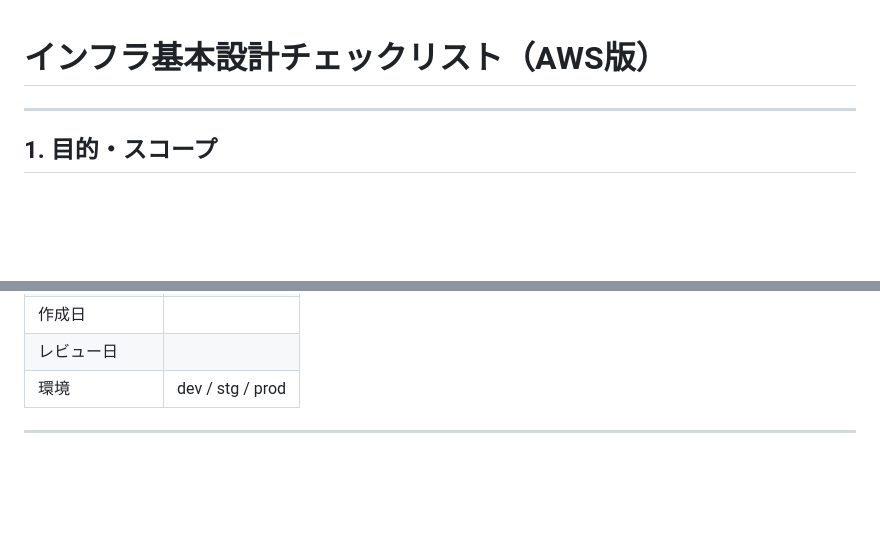
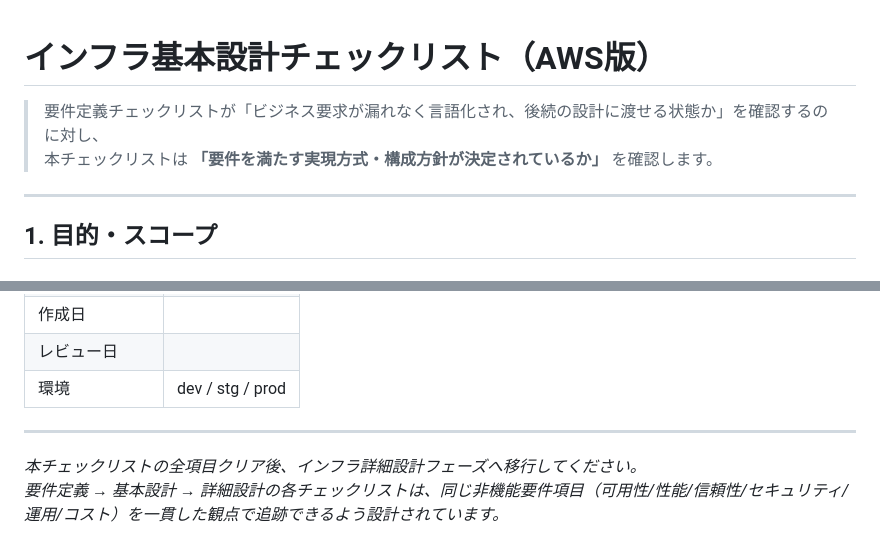
Before and after one commit to suyasuya777/sample-scripts, a Markdown page: design-00-aws/basic-design-checklist.md, 2 parts joined by grey strips. GitHub-like rendering; blank space fills up the shorter version.

```diff
--- a/design-00-aws/basic-design-checklist.md
+++ b/design-00-aws/basic-design-checklist.md
@@ -1,4 +1,7 @@
 # インフラ基本設計チェックリスト（AWS版）
+
+> 要件定義チェックリストが「ビジネス要求が漏れなく言語化され、後続の設計に渡せる状態か」を確認するのに対し、
+> 本チェックリストは **「要件を満たす実現方式・構成方針が決定されているか」** を確認します。
 
 ---
 
@@ -283,3 +286,6 @@
 | 環境 | dev / stg / prod |
 
 ---
+
+*本チェックリストの全項目クリア後、インフラ詳細設計フェーズへ移行してください。*
+*要件定義 → 基本設計 → 詳細設計の各チェックリストは、同じ非機能要件項目（可用性/性能/信頼性/セキュリティ/運用/コスト）を一貫した観点で追跡できるよう設計されています。*
```
Also changed, not shown: design-00-aws/detailed-design-checklist.md (+6 -0 lines), design-00-aws/requirements-definition-checklist.md (+6 -0 lines).
